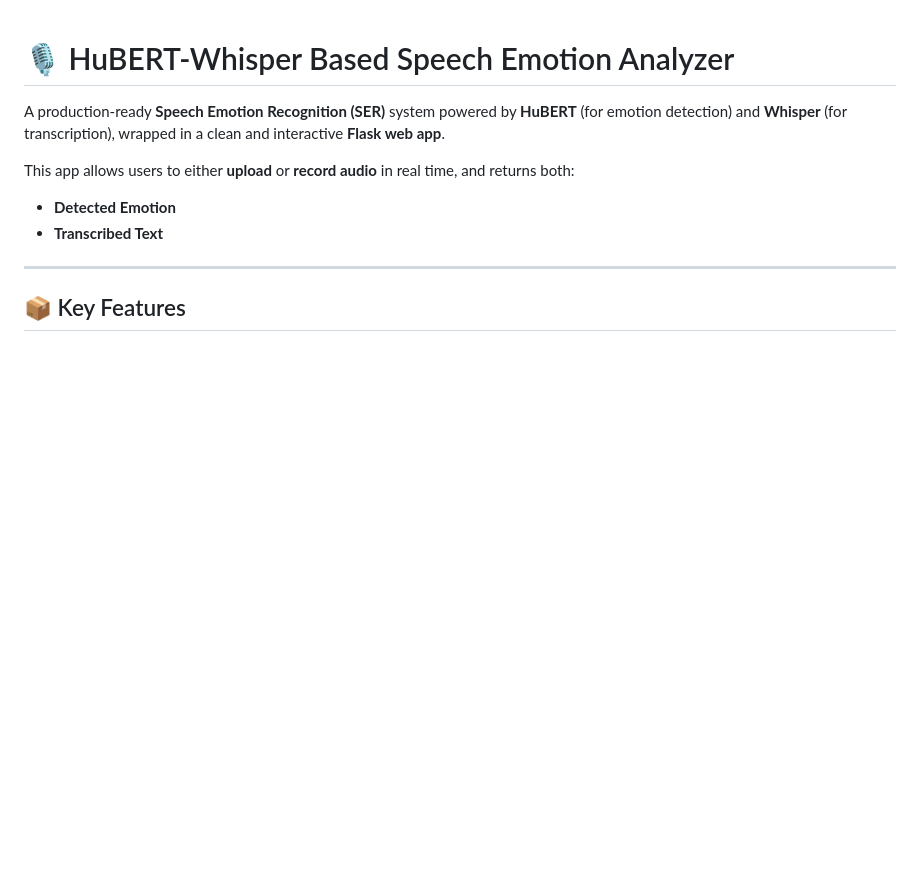
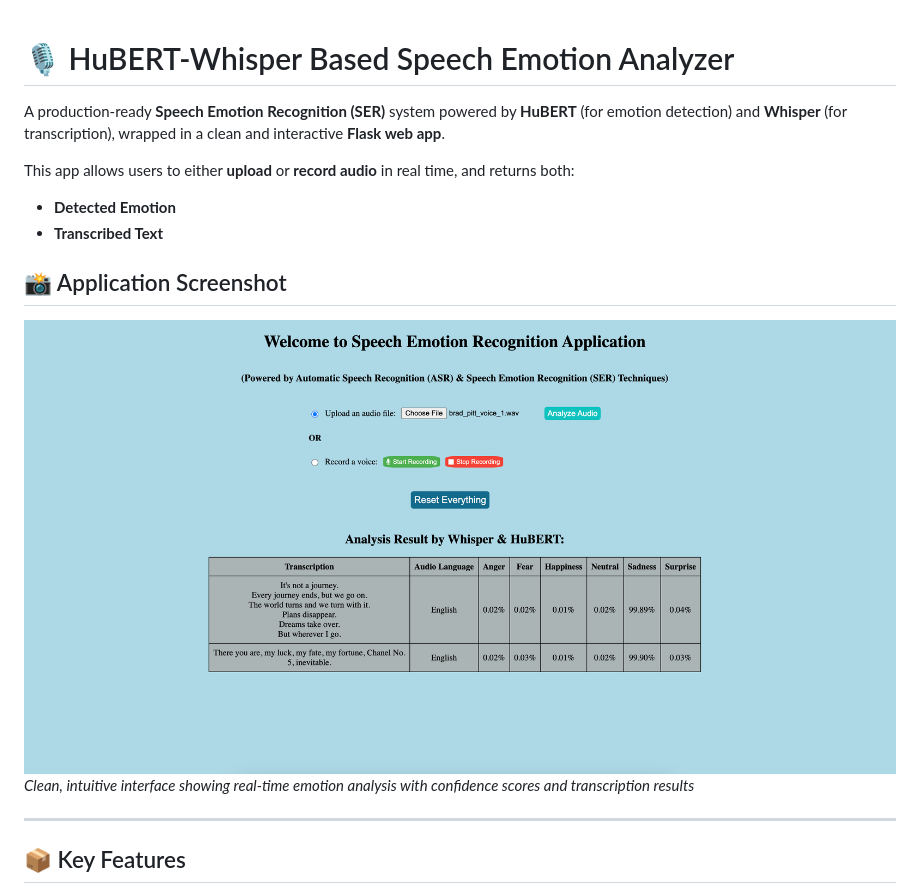
Before and after one commit to satyaki-mitra/HuBERT-Whisper-Based-Speech-Emotion-Analyzer, a Markdown page: README.md, the part around the change. Rendered like a GitHub page; blank space fills up the shorter version.

```diff
--- a/README.md
+++ b/README.md
@@ -5,6 +5,11 @@ A production-ready **Speech Emotion Recognition (SER)** system powered by **HuBE
 This app allows users to either **upload** or **record audio** in real time, and returns both:
 - **Detected Emotion**
 - **Transcribed Text**
+
+## 📸 Application Screenshot
+
+![Speech Emotion Recognition App](app_output_sample.png)
+*Clean, intuitive interface showing real-time emotion analysis with confidence scores and transcription results*
 
 ---
 
```
